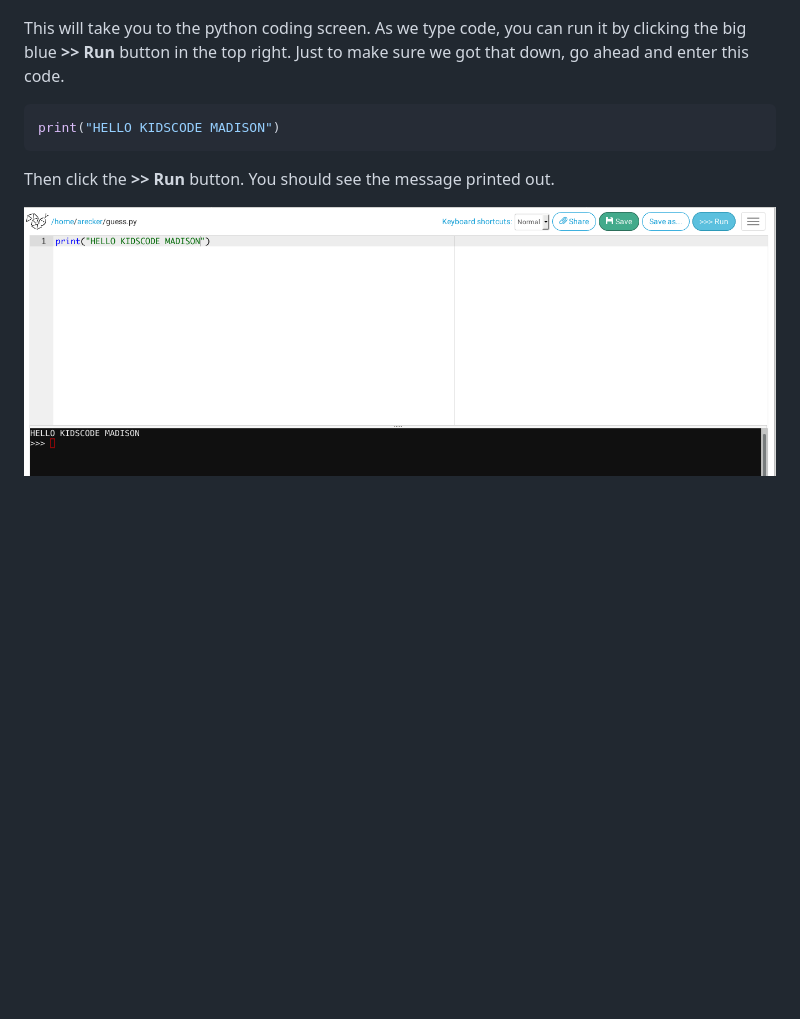
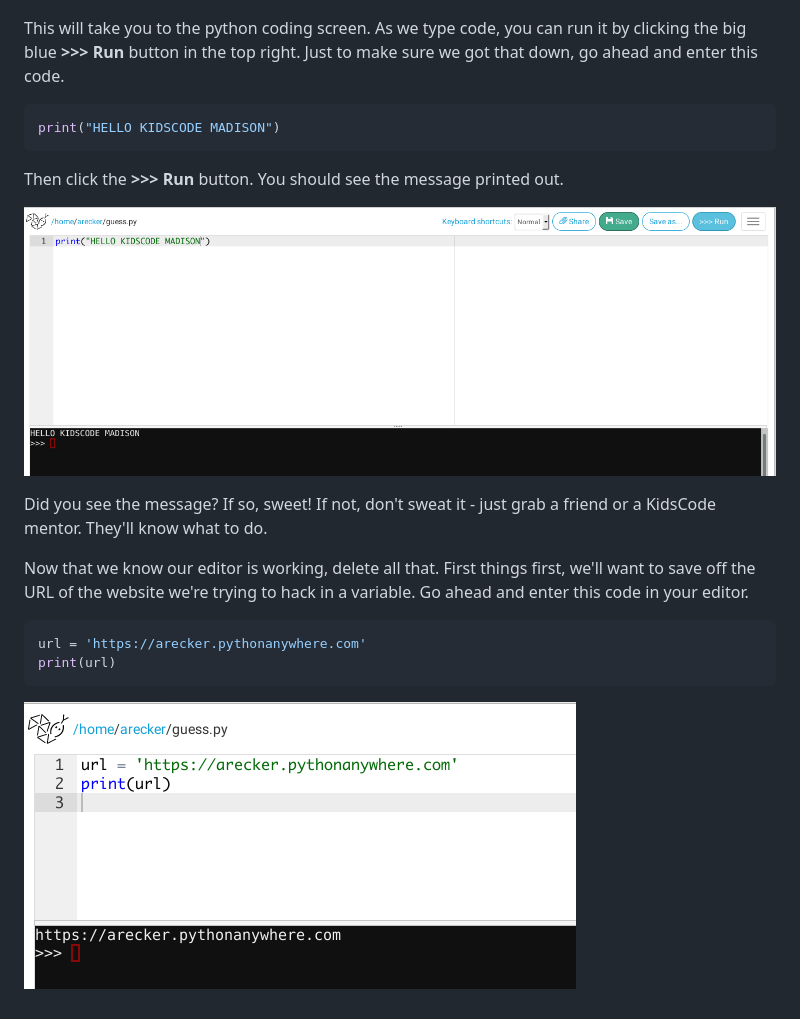
Before and after one commit to arecker/hackme, a Markdown page: README.md, the part around the change. Drawn GitHub-style; pictures changed too: screenshots/url.png (added); blank space fills up the shorter version.

Commit message:
Things

````diff
--- a/README.md
+++ b/README.md
@@ -12,12 +12,23 @@ First, let's create an empty file in our workstation.  I'm going to call mine `g
 
 ![](screenshots/create-a-file.png)
 
-This will take you to the python coding screen.  As we type code, you can run it by clicking the big blue **>> Run** button in the top right.  Just to make sure we got that down, go ahead and enter this code.
+This will take you to the python coding screen.  As we type code, you can run it by clicking the big blue **>>> Run** button in the top right.  Just to make sure we got that down, go ahead and enter this code.
 
 ```python
 print("HELLO KIDSCODE MADISON")
 ```
 
-Then click the **>> Run** button.  You should see the message printed out.
+Then click the **>>> Run** button.  You should see the message printed out.
 
 ![](screenshots/hello.png)
+
+Did you see the message?  If so, sweet!  If not, don't sweat it - just grab a friend or a KidsCode mentor.  They'll know what to do.
+
+Now that we know our editor is working, delete all that.  First things first, we'll want to save off the URL of the website we're trying to hack in a variable.  Go ahead and enter this code in your editor.
+
+```python
+url = 'https://arecker.pythonanywhere.com'
+print(url)
+```
+
+![](screenshots/url.png)
````
